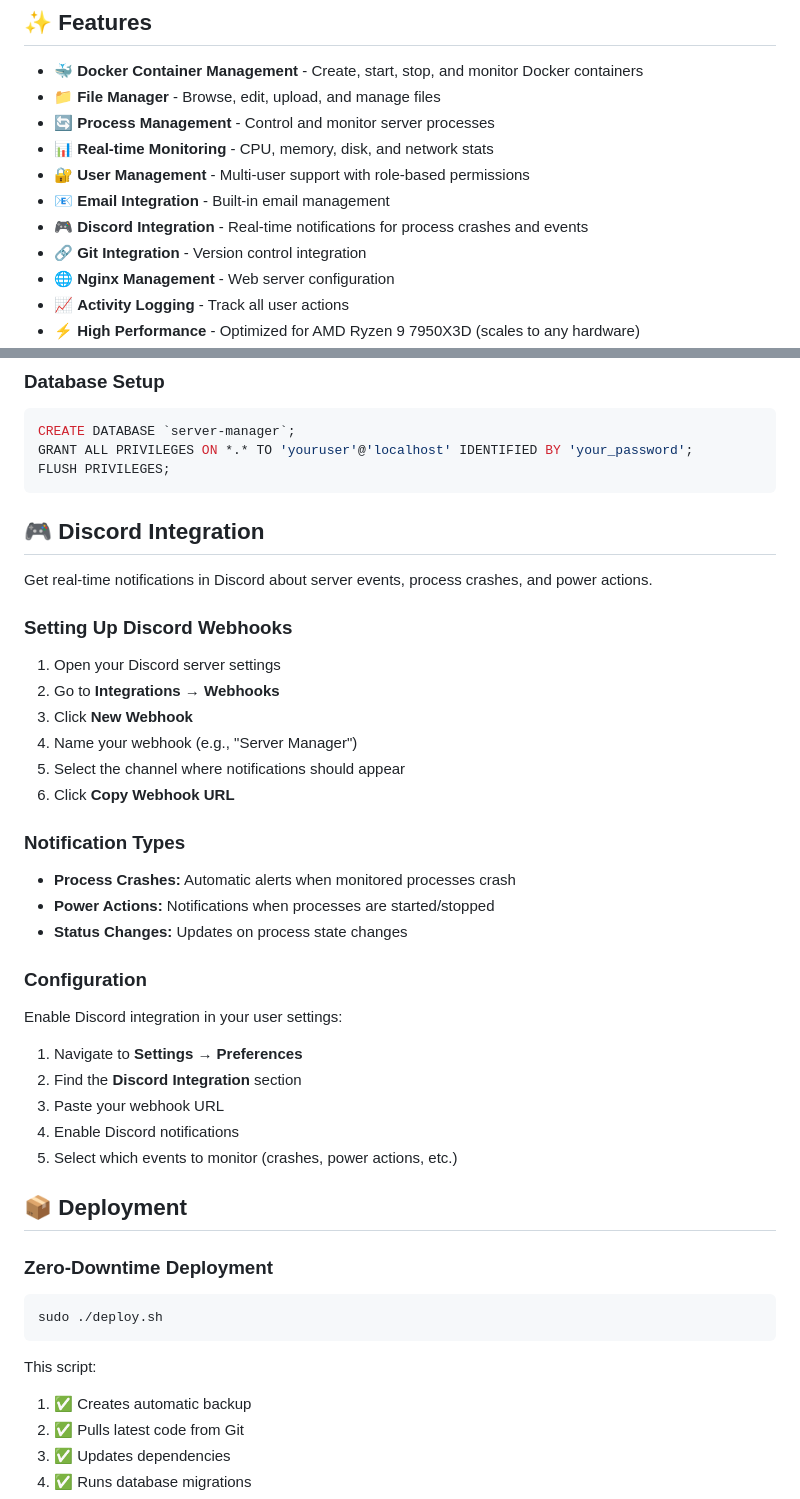
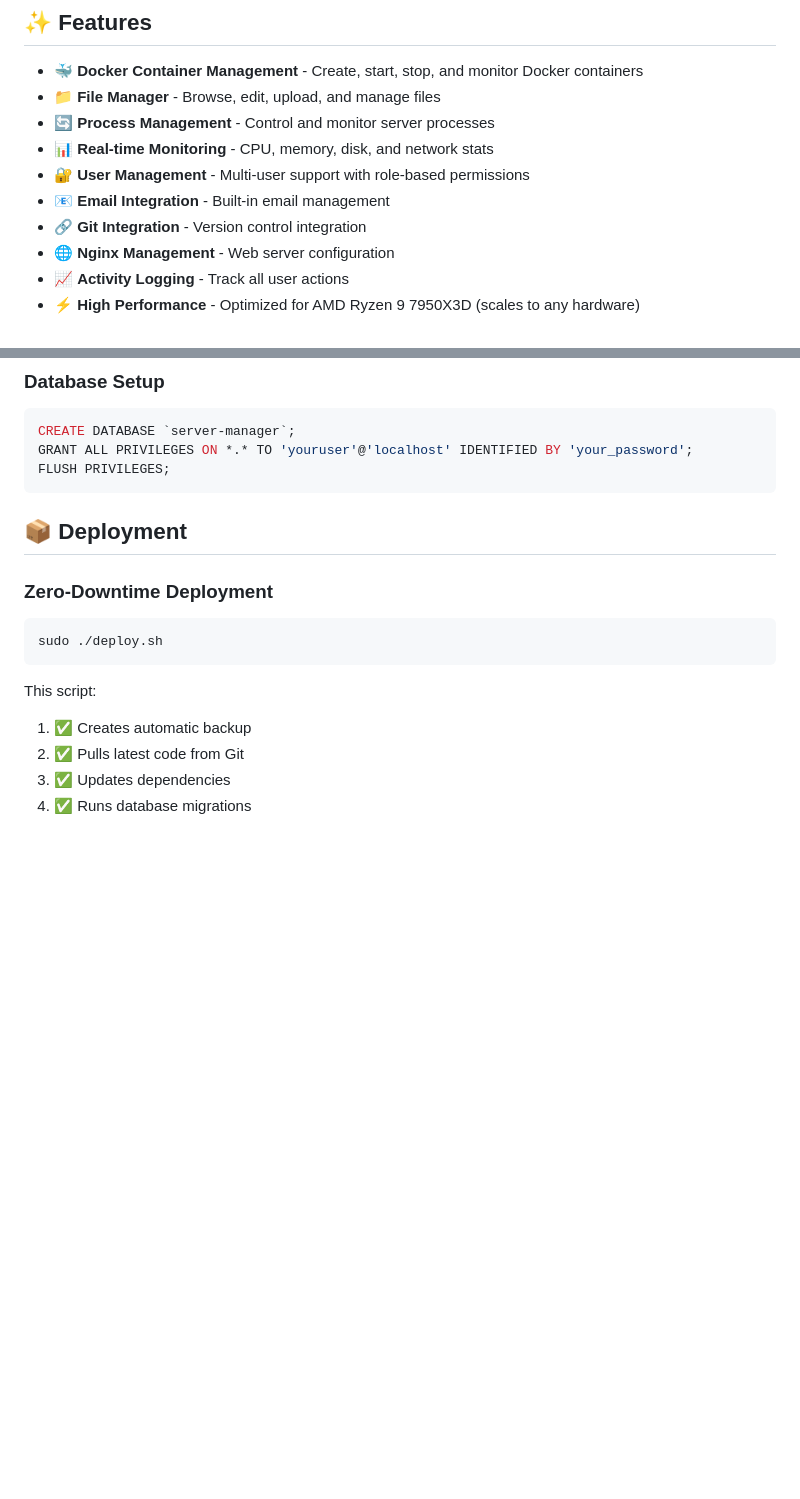
Before and after one commit to tijnndev/server-manager, a Markdown page: README.md, 2 parts joined by grey strips. GitHub-like rendering; blank space fills up the shorter version.

````diff
--- a/README.md
+++ b/README.md
@@ -10,7 +10,6 @@ A powerful, production-ready server management application optimized for high-pe
 - 📊 **Real-time Monitoring** - CPU, memory, disk, and network stats
 - 🔐 **User Management** - Multi-user support with role-based permissions
 - 📧 **Email Integration** - Built-in email management
-- 🎮 **Discord Integration** - Real-time notifications for process crashes and events
 - 🔗 **Git Integration** - Version control integration
 - 🌐 **Nginx Management** - Web server configuration
 - 📈 **Activity Logging** - Track all user actions
@@ -155,35 +154,6 @@ CREATE DATABASE `server-manager`;
 GRANT ALL PRIVILEGES ON *.* TO 'youruser'@'localhost' IDENTIFIED BY 'your_password';
 FLUSH PRIVILEGES;
 ```
-
-## 🎮 Discord Integration
-
-Get real-time notifications in Discord about server events, process crashes, and power actions.
-
-### Setting Up Discord Webhooks
-
-1. Open your Discord server settings
-2. Go to **Integrations** → **Webhooks**
-3. Click **New Webhook**
-4. Name your webhook (e.g., "Server Manager")
-5. Select the channel where notifications should appear
-6. Click **Copy Webhook URL**
-
-### Notification Types
-
-- **Process Crashes:** Automatic alerts when monitored processes crash
-- **Power Actions:** Notifications when processes are started/stopped
-- **Status Changes:** Updates on process state changes
-
-### Configuration
-
-Enable Discord integration in your user settings:
-
-1. Navigate to **Settings** → **Preferences**
-2. Find the **Discord Integration** section
-3. Paste your webhook URL
-4. Enable Discord notifications
-5. Select which events to monitor (crashes, power actions, etc.)
 
 ## 📦 Deployment
 
````
